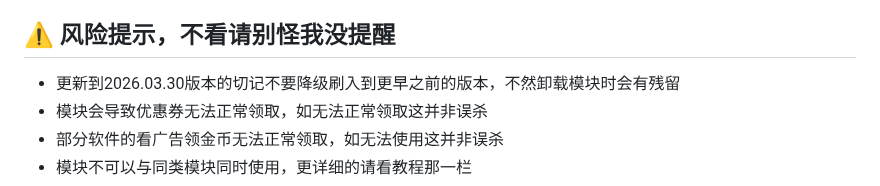
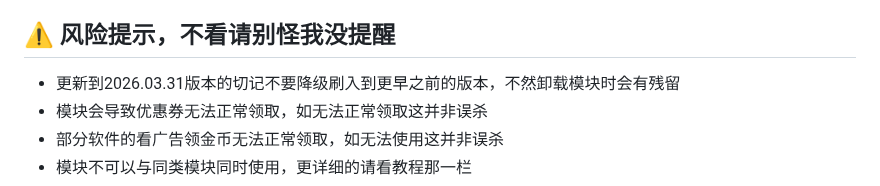
Before and after one commit to liuzq2002/Adguard-Home-For-Magisk-Mod, a Markdown page: README.md, the part around the change. Rendered like a GitHub page.

```diff
--- a/README.md
+++ b/README.md
@@ -9,7 +9,7 @@
 - 已经兼容了Surfing、Box、AkashaProxy代理模块，其余的暂不兼容
 - 不看教程不要来找我反馈，点此链接直接跳转到教程：[点击跳转](https://github.com/liuzq2002/Adguard-Home-For-Magisk-Mod/tree/main?tab=readme-ov-file#-%E6%95%99%E7%A8%8B%E4%B8%8D%E7%9C%8B%E7%9A%84%E8%AF%9D%E5%87%BA%E4%BA%8B%E5%88%AB%E5%88%B0%E5%A4%84%E6%89%BE%E6%88%91%E9%97%AE%E9%A2%98)
 ## ⚠️ 风险提示，不看请别怪我没提醒
-- 更新到2026.03.30版本的切记不要降级刷入到更早之前的版本，不然卸载模块时会有残留
+- 更新到2026.03.31版本的切记不要降级刷入到更早之前的版本，不然卸载模块时会有残留
 - 模块会导致优惠券无法正常领取，如无法正常领取这并非误杀
 - 部分软件的看广告领金币无法正常领取，如无法使用这并非误杀
 - 模块不可以与同类模块同时使用，更详细的请看教程那一栏
```
